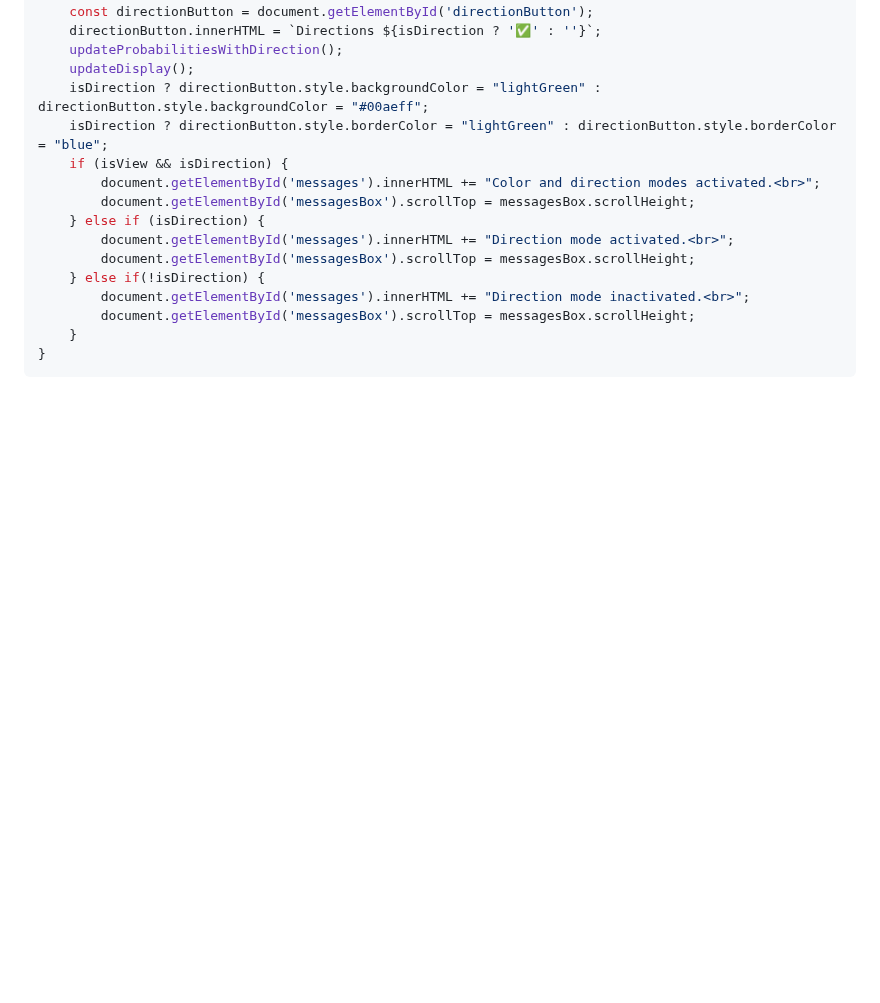
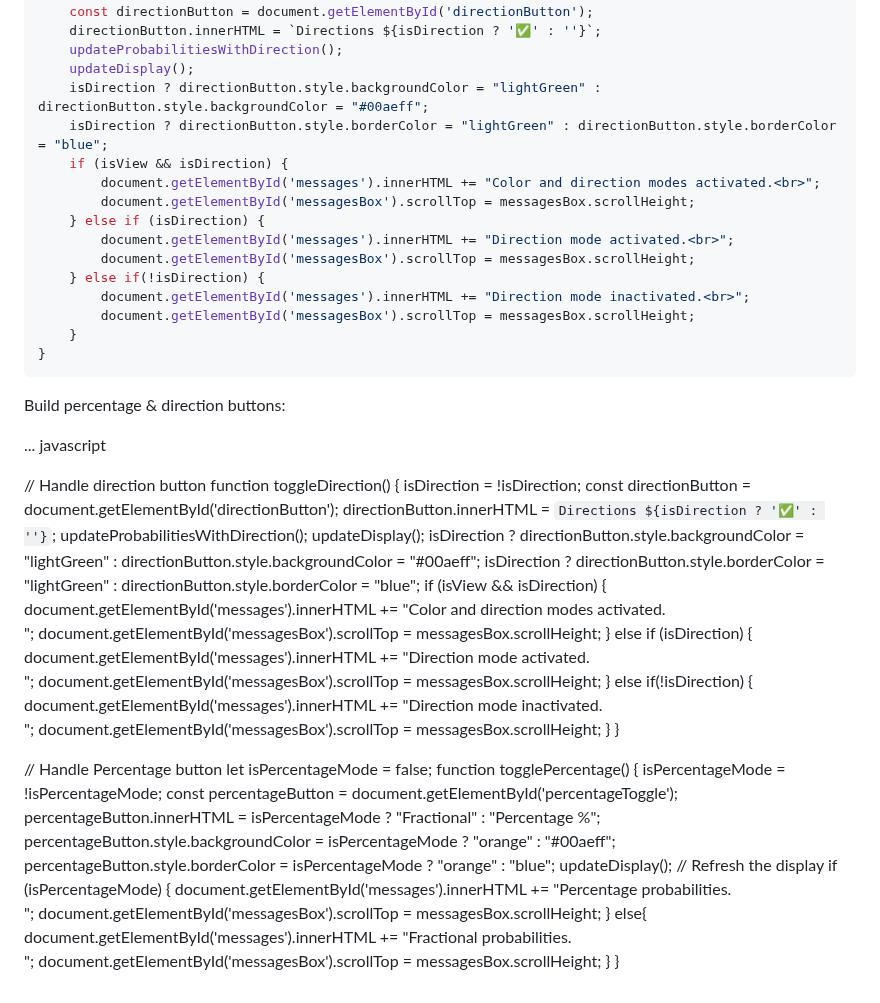
Before and after one commit to NiemaAM/Ghost-Buster-Game, a Markdown page: README.md, the part around the change. Rendered like a GitHub page; blank space fills up the shorter version.

````diff
--- a/README.md
+++ b/README.md
@@ -806,3 +806,45 @@ function toggleDirection() {
     }
 }
 ```
+Build percentage & direction buttons:
+
+... javascript
+
+// Handle direction button
+function toggleDirection() {
+    isDirection = !isDirection;
+    const directionButton = document.getElementById('directionButton');
+    directionButton.innerHTML = `Directions ${isDirection ? '✅' : ''}`;
+    updateProbabilitiesWithDirection();
+    updateDisplay();
+    isDirection ? directionButton.style.backgroundColor = "lightGreen" : directionButton.style.backgroundColor = "#00aeff";
+    isDirection ? directionButton.style.borderColor = "lightGreen" : directionButton.style.borderColor = "blue";
+    if (isView && isDirection) {
+        document.getElementById('messages').innerHTML += "Color and direction modes activated.<br>";
+        document.getElementById('messagesBox').scrollTop = messagesBox.scrollHeight;
+    } else if (isDirection) {
+        document.getElementById('messages').innerHTML += "Direction mode activated.<br>";
+        document.getElementById('messagesBox').scrollTop = messagesBox.scrollHeight;
+    } else if(!isDirection) {
+        document.getElementById('messages').innerHTML += "Direction mode inactivated.<br>";
+        document.getElementById('messagesBox').scrollTop = messagesBox.scrollHeight;
+    }
+}
+
+// Handle Percentage button
+let isPercentageMode = false;
+function togglePercentage() {
+    isPercentageMode = !isPercentageMode;
+    const percentageButton = document.getElementById('percentageToggle');
+    percentageButton.innerHTML = isPercentageMode ? "Fractional" : "Percentage %";
+    percentageButton.style.backgroundColor = isPercentageMode ? "orange" : "#00aeff";
+    percentageButton.style.borderColor = isPercentageMode ? "orange" : "blue";
+    updateDisplay(); // Refresh the display
+    if (isPercentageMode) {
+        document.getElementById('messages').innerHTML += "Percentage probabilities.<br>";
+        document.getElementById('messagesBox').scrollTop = messagesBox.scrollHeight;
+    } else{
+        document.getElementById('messages').innerHTML += "Fractional probabilities.<br>";
+        document.getElementById('messagesBox').scrollTop = messagesBox.scrollHeight;
+    }
+}
````
